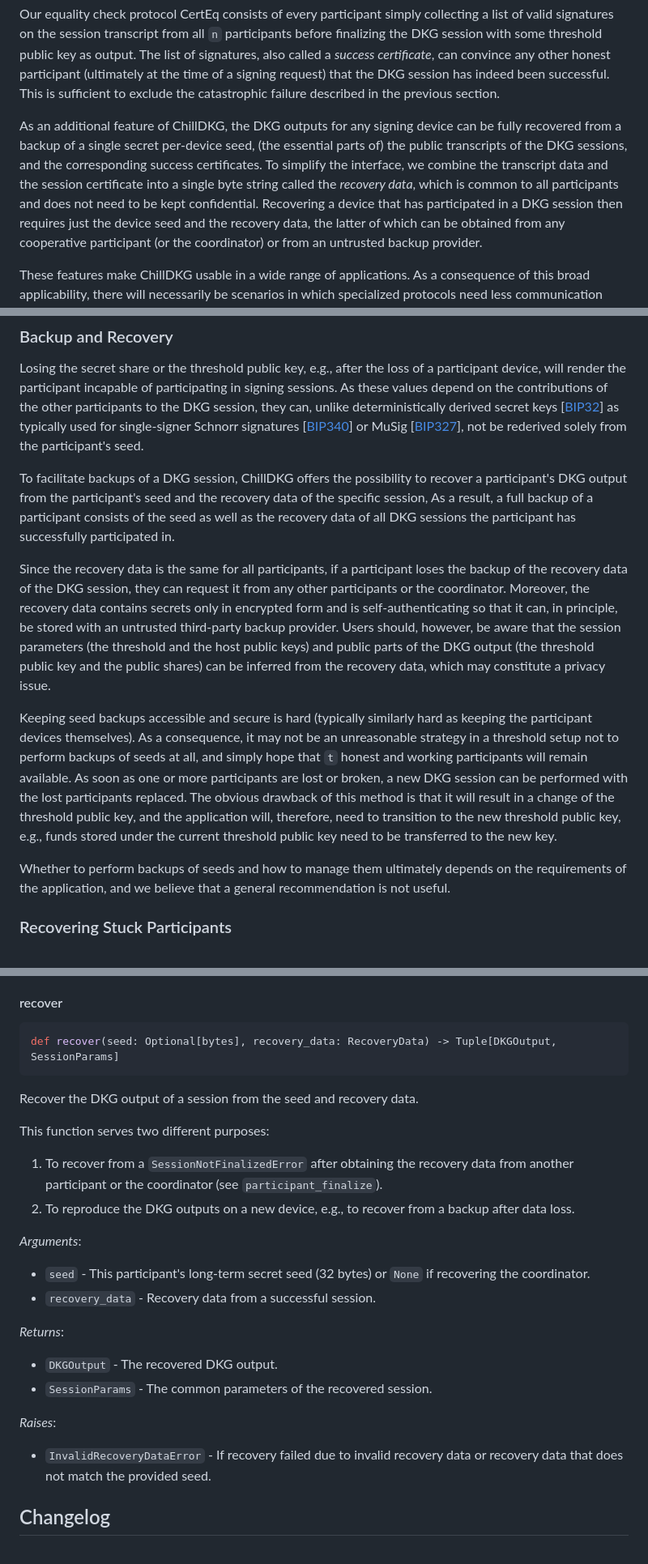
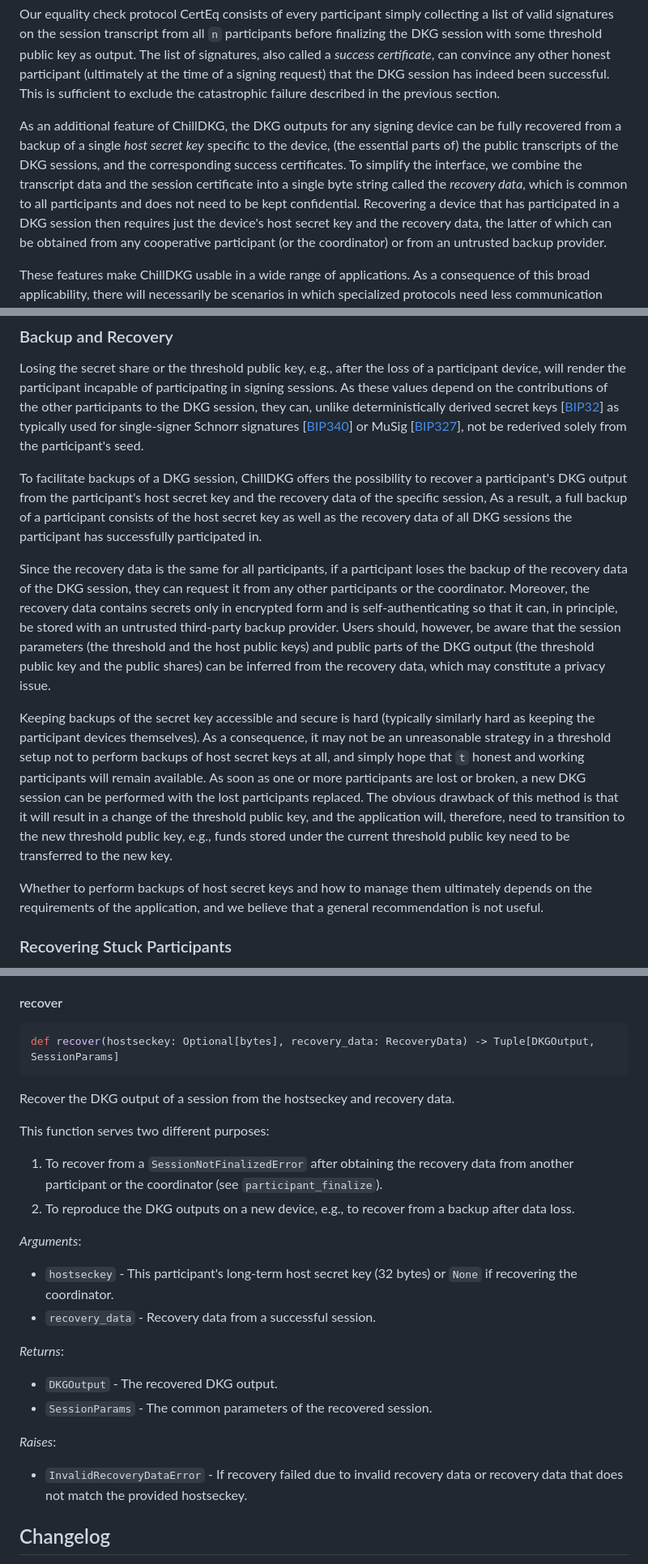
Before and after one commit to BlockstreamResearch/bip-frost-dkg, a Markdown page: README.md, 3 parts joined by grey strips. Shown at 81% size. GitHub-like rendering.

````diff
--- a/README.md
+++ b/README.md
@@ -111,12 +111,12 @@ This is sufficient to exclude the catastrophic failure described in the previous
 
 <!-- TODO Call this restore instead of recovery? -->
 As an additional feature of ChillDKG, the DKG outputs for any signing device can be fully recovered from
-a backup of a single secret per-device seed,
+a backup of a single *host secret key* specific to the device,
 (the essential parts of) the public transcripts of the DKG sessions,
 and the corresponding success certificates.
 To simplify the interface, we combine the transcript data and the session certificate into a single byte string called the *recovery data*,
 which is common to all participants and does not need to be kept confidential.
-Recovering a device that has participated in a DKG session then requires just the device seed and the recovery data,
+Recovering a device that has participated in a DKG session then requires just the device's host secret key and the recovery data,
 the latter of which can be obtained from any cooperative participant (or the coordinator) or from an untrusted backup provider.
 
 These features make ChillDKG usable in a wide range of applications.
@@ -473,8 +472,8 @@ unlike deterministically derived secret keys [[BIP32](https://github.com/bitcoin
 not be rederived solely from the participant's seed.
 
 To facilitate backups of a DKG session,
-ChillDKG offers the possibility to recover a participant's DKG output from the participant's seed and the recovery data of the specific session,
-As a result, a full backup of a participant consists of the seed as well as the recovery data of all DKG sessions the participant has successfully participated in.
+ChillDKG offers the possibility to recover a participant's DKG output from the participant's host secret key and the recovery data of the specific session,
+As a result, a full backup of a participant consists of the host secret key as well as the recovery data of all DKG sessions the participant has successfully participated in.
 
 Since the recovery data is the same for all participants,
 if a participant loses the backup of the recovery data of the DKG session,
@@ -483,15 +482,15 @@ Moreover, the recovery data contains secrets only in encrypted form and is self-
 so that it can, in principle, be stored with an untrusted third-party backup provider.
 Users should, however, be aware that the session parameters (the threshold and the host public keys) and public parts of the DKG output (the threshold public key and the public shares) can be inferred from the recovery data, which may constitute a privacy issue.
 
-Keeping seed backups accessible and secure is hard (typically similarly hard as keeping the participant devices themselves).
-As a consequence, it may not be an unreasonable strategy in a threshold setup not to perform backups of seeds at all,
+Keeping backups of the secret key accessible and secure is hard (typically similarly hard as keeping the participant devices themselves).
+As a consequence, it may not be an unreasonable strategy in a threshold setup not to perform backups of host secret keys at all,
 and simply hope that `t` honest and working participants will remain available.
 As soon as one or more participants are lost or broken, a new DKG session can be performed with the lost participants replaced.
 The obvious drawback of this method is that it will result in a change of the threshold public key,
 and the application will, therefore, need to transition to the new threshold public key,
 e.g., funds stored under the current threshold public key need to be transferred to the new key.
 
-Whether to perform backups of seeds and how to manage them ultimately depends on the requirements of the application,
+Whether to perform backups of host secret keys and how to manage them ultimately depends on the requirements of the application,
 and we believe that a general recommendation is not useful.
 
 ### Recovering Stuck Participants
@@ -892,10 +890,10 @@ Perform the coordinator's final step of a ChillDKG session.
 #### recover
 
 ```python
-def recover(seed: Optional[bytes], recovery_data: RecoveryData) -> Tuple[DKGOutput, SessionParams]
+def recover(hostseckey: Optional[bytes], recovery_data: RecoveryData) -> Tuple[DKGOutput, SessionParams]
 ```
 
-Recover the DKG output of a session from the seed and recovery data.
+Recover the DKG output of a session from the hostseckey and recovery data.
 
 This function serves two different purposes:
 1. To recover from a `SessionNotFinalizedError` after obtaining the recovery
@@ -906,8 +904,8 @@ backup after data loss.
 
 *Arguments*:
 
-- `seed` - This participant's long-term secret seed (32 bytes) or `None` if
-  recovering the coordinator.
+- `hostseckey` - This participant's long-term host secret key (32 bytes) or
+  `None` if recovering the coordinator.
 - `recovery_data` - Recovery data from a successful session.
 
 
@@ -920,7 +918,7 @@ backup after data loss.
 *Raises*:
 
 - `InvalidRecoveryDataError` - If recovery failed due to invalid recovery
-  data or recovery data that does not match the provided seed.
+  data or recovery data that does not match the provided hostseckey.
 <!--end of pydoc.md-->
 
 ## Changelog
````
Also changed, not shown: other parts of README.md (+26 -28 lines), images/chilldkg-sequence.png, 7 other files.
